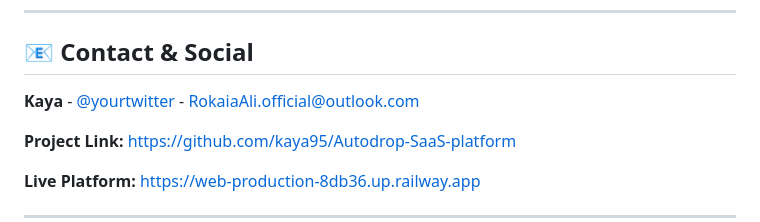
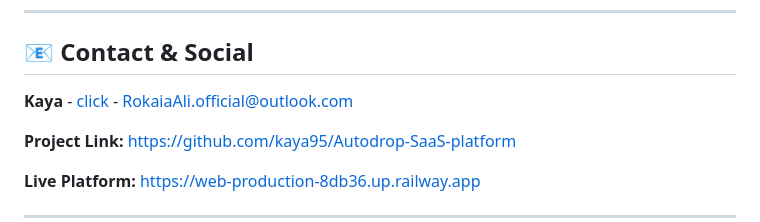
Before and after one commit to kaya95/Autodrop-SaaS-platform, a Markdown page: readme.md, the part around the change. GitHub-like rendering.

```diff
--- a/readme.md
+++ b/readme.md
@@ -339,7 +339,7 @@ Copyright (c) 2026 kaya95
 
 ## 📧 **Contact & Social**
 
-**Kaya** - [@yourtwitter](https://twitter.com/yourtwitter) - RokaiaAli.official@outlook.com
+**Kaya** - [click](https://twitter.com/yourtwitter) - RokaiaAli.official@outlook.com
 
 **Project Link:** [https://github.com/kaya95/Autodrop-SaaS-platform](https://github.com/kaya95/Autodrop-SaaS-platform)
 
```
